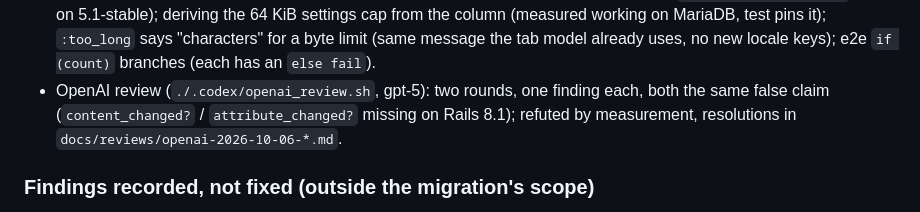
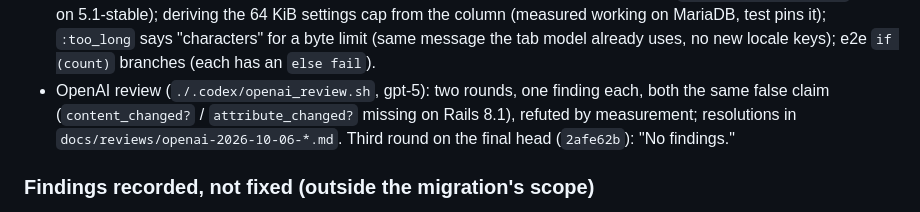
Before and after one commit to jcatrysse/redmine_reporter_dashboards, a Markdown page: docs/REDMINE7-MIGRATION.md, the part around the change. GitHub-like rendering.

Commit message:
OpenAI review, third round on the final head: no findings
Co-Authored-By: Claude Opus 5.5 <noreply@anthropic.com>
Claude-Session: https://claude.ai/code/session_01KY6pa85qjYBjwUBkbFkSL6

```diff
--- a/docs/REDMINE7-MIGRATION.md
+++ b/docs/REDMINE7-MIGRATION.md
@@ -166,8 +166,9 @@ real production templates (Q3).
   (same message the tab model already uses, no new locale keys); e2e `if (count)` branches (each
   has an `else fail`).
 - OpenAI review (`./.codex/openai_review.sh`, gpt-5): two rounds, one finding each, both the
-  same false claim (`content_changed?` / `attribute_changed?` missing on Rails 8.1); refuted by
-  measurement, resolutions in `docs/reviews/openai-2026-10-06-*.md`.
+  same false claim (`content_changed?` / `attribute_changed?` missing on Rails 8.1), refuted by
+  measurement; resolutions in `docs/reviews/openai-2026-10-06-*.md`. Third round on the final
+  head (`2afe62b`): "No findings."
 
 ### Findings recorded, not fixed (outside the migration's scope)
 
```
Also changed, not shown: docs/reviews/openai-2026-10-06-2afe62b.md (added, +9 -0 lines).
